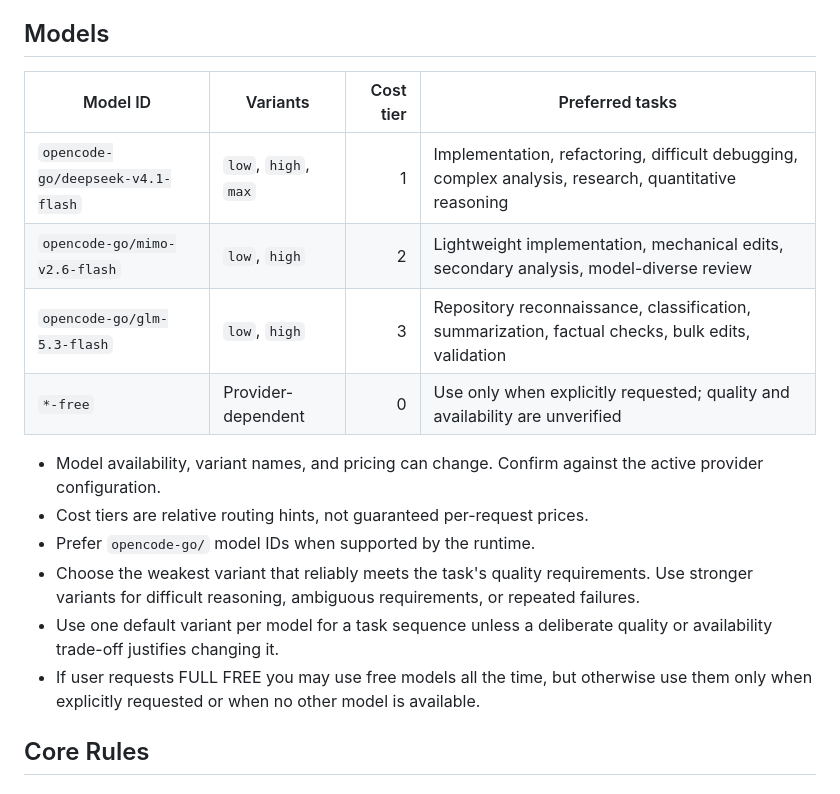
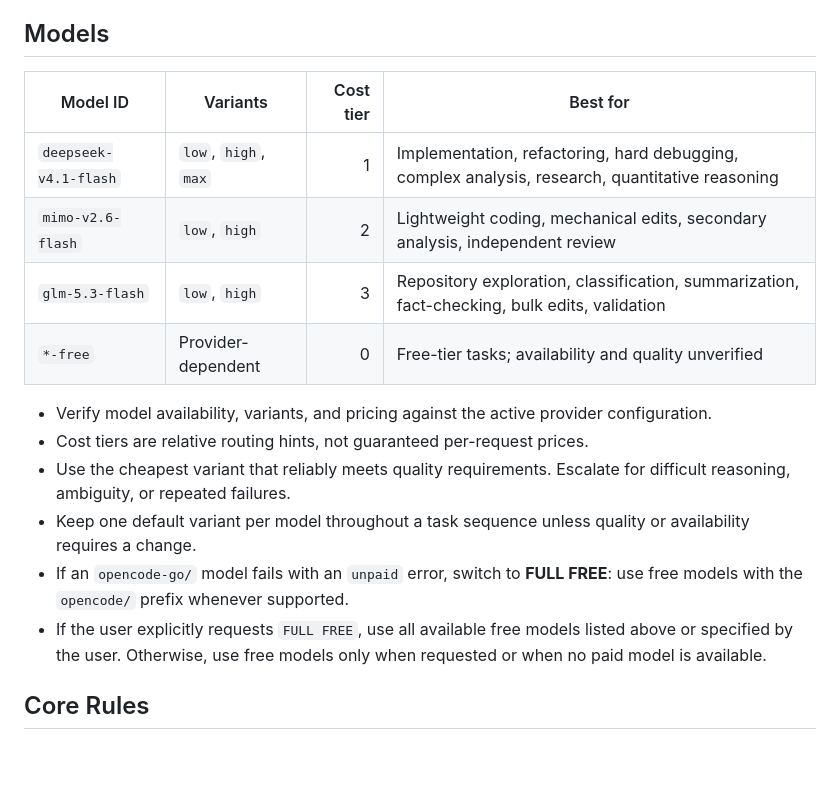
Before and after one commit to MaiTheHao/c4f-opencode-config, a Markdown page: skills/oc-routing/SKILL.md, the part around the change. GitHub-like rendering; blank space fills up the shorter version.

Commit message:
refactor(routing): update model descriptions and improve clarity in SKILL.md

```diff
--- a/skills/oc-routing/SKILL.md
+++ b/skills/oc-routing/SKILL.md
@@ -9,19 +9,19 @@ description: Subagent routing and orchestration for OpenCode Go models. Use when
 
 ## Models
 
-| Model ID | Variants | Cost tier | Preferred tasks |
+| Model ID | Variants | Cost tier | Best for |
 |---|---|---:|---|
-| `opencode-go/deepseek-v4.1-flash` | `low`, `high`, `max` | 1 | Implementation, refactoring, difficult debugging, complex analysis, research, quantitative reasoning |
-| `opencode-go/mimo-v2.6-flash` | `low`, `high` | 2 | Lightweight implementation, mechanical edits, secondary analysis, model-diverse review |
-| `opencode-go/glm-5.3-flash` | `low`, `high` | 3 | Repository reconnaissance, classification, summarization, factual checks, bulk edits, validation |
-| `*-free` | Provider-dependent | 0 | Use only when explicitly requested; quality and availability are unverified |
+| `deepseek-v4.1-flash` | `low`, `high`, `max` | 1 | Implementation, refactoring, hard debugging, complex analysis, research, quantitative reasoning |
+| `mimo-v2.6-flash` | `low`, `high` | 2 | Lightweight coding, mechanical edits, secondary analysis, independent review |
+| `glm-5.3-flash` | `low`, `high` | 3 | Repository exploration, classification, summarization, fact-checking, bulk edits, validation |
+| `*-free` | Provider-dependent | 0 | Free-tier tasks; availability and quality unverified |
 
-- Model availability, variant names, and pricing can change. Confirm against the active provider configuration.
+- Verify model availability, variants, and pricing against the active provider configuration.
 - Cost tiers are relative routing hints, not guaranteed per-request prices.
-- Prefer `opencode-go/` model IDs when supported by the runtime.
-- Choose the weakest variant that reliably meets the task's quality requirements. Use stronger variants for difficult reasoning, ambiguous requirements, or repeated failures.
-- Use one default variant per model for a task sequence unless a deliberate quality or availability trade-off justifies changing it.
-- If user requests FULL FREE you may use free models all the time, but otherwise use them only when explicitly requested or when no other model is available.
+- Use the cheapest variant that reliably meets quality requirements. Escalate for difficult reasoning, ambiguity, or repeated failures.
+- Keep one default variant per model throughout a task sequence unless quality or availability requires a change.
+- If an `opencode-go/` model fails with an `unpaid` error, switch to **FULL FREE**: use free models with the `opencode/` prefix whenever supported.
+- If the user explicitly requests `FULL FREE`, use all available free models listed above or specified by the user. Otherwise, use free models only when requested or when no paid model is available.
 
 ## Core Rules
 
```
